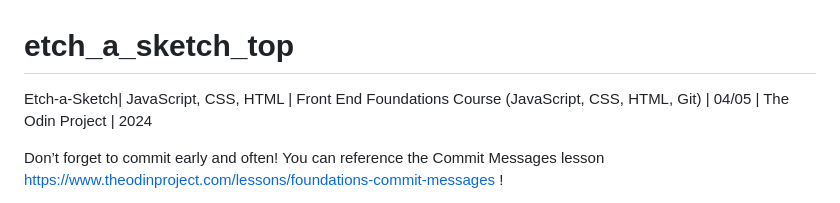
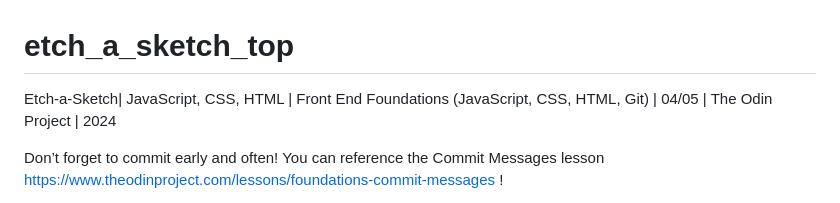
Before and after one commit to CodeLenov/etch-a-sketch_top, a Markdown page: README.md, the part around the change. Drawn GitHub-style.

Commit message:
CHANGE course name in README.md

```diff
--- a/README.md
+++ b/README.md
@@ -1,5 +1,5 @@
 # etch_a_sketch_top
-Etch-a-Sketch| JavaScript, CSS, HTML | Front End Foundations Course (JavaScript, CSS, HTML, Git) | 04/05 | The Odin Project | 2024
+Etch-a-Sketch| JavaScript, CSS, HTML | Front End Foundations (JavaScript, CSS, HTML, Git) | 04/05 | The Odin Project | 2024
 
 Don’t forget to commit early and often! You can reference the Commit Messages lesson https://www.theodinproject.com/lessons/foundations-commit-messages !
 
```
